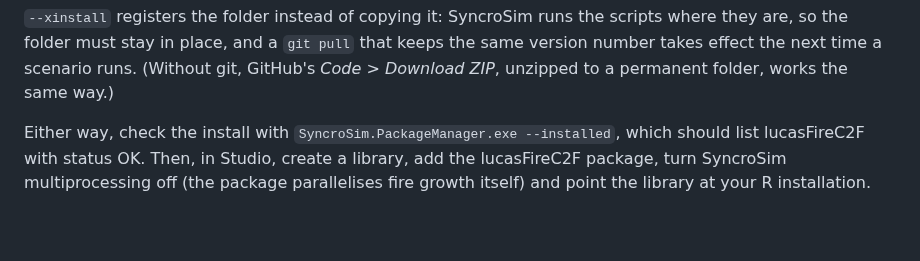
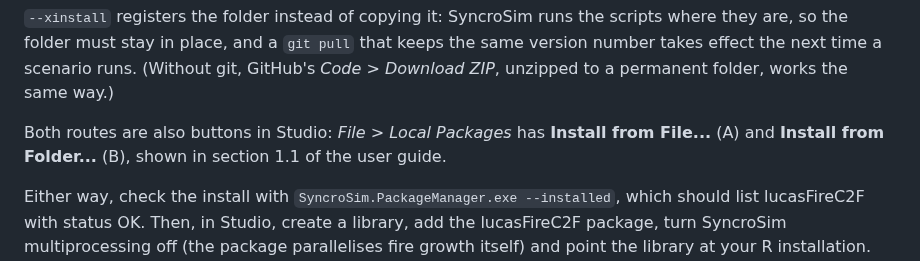
Before and after one commit to bsleeter/lucasFireC2F, a Markdown page: README.md, the part around the change. Drawn GitHub-style; blank space fills up the shorter version.

```diff
--- a/README.md
+++ b/README.md
@@ -46,6 +46,9 @@ git clone https://github.com/bsleeter/lucasFireC2F.git
 `--xinstall` registers the folder instead of copying it: SyncroSim runs the scripts where they are, so the folder must stay
 in place, and a `git pull` that keeps the same version number takes effect the next time a scenario runs. (Without git,
 GitHub's *Code > Download ZIP*, unzipped to a permanent folder, works the same way.)
+
+Both routes are also buttons in Studio: *File > Local Packages* has **Install from File...** (A) and **Install from
+Folder...** (B), shown in section 1.1 of the user guide.
 
 Either way, check the install with `SyncroSim.PackageManager.exe --installed`, which should list lucasFireC2F with status
 OK. Then, in Studio, create a library, add the lucasFireC2F package, turn SyncroSim multiprocessing off (the package
```
Also changed, not shown: docs/user-guide/lucasFireC2F-User-Guide.md (+32 -13 lines), docs/user-guide/figures/01-00-local-packages.png (added).
